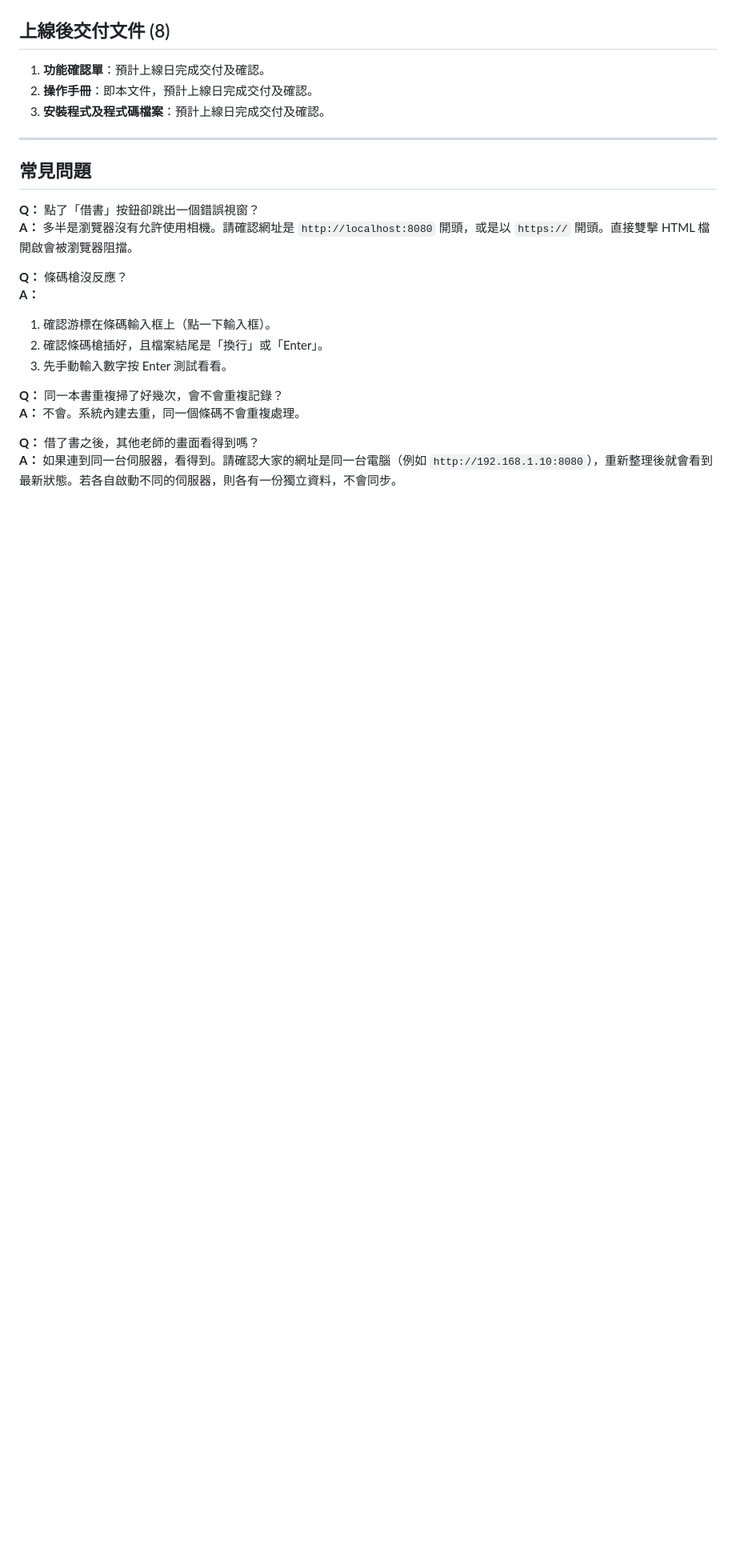
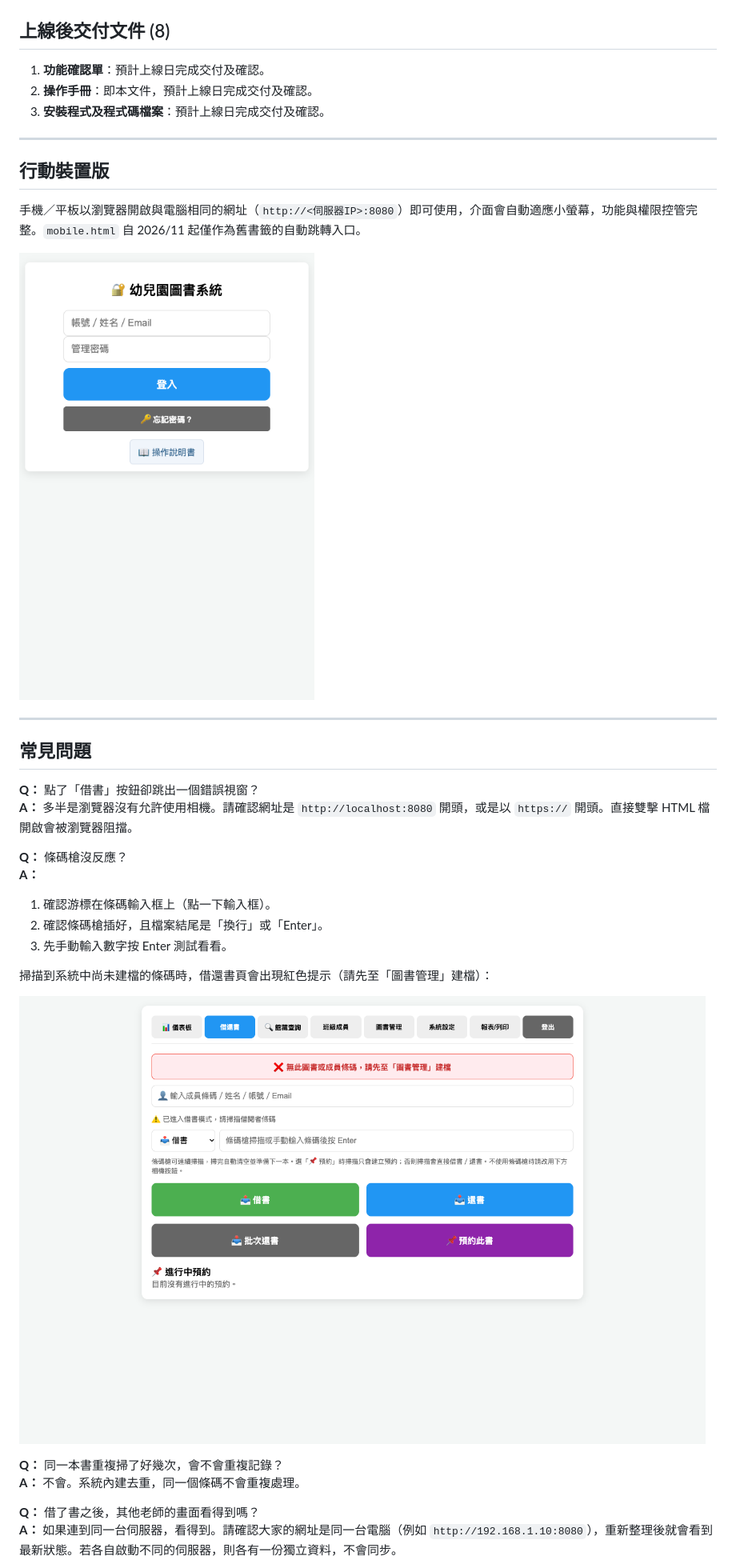
Before and after one commit to roverchen/simple-library, a Markdown page: docs/操作手冊.md, the part around one of its changes. Shown at 80% size. Drawn GitHub-style; blank space fills up the shorter version.

Commit message:
docs: 操作手冊補齊全部畫面截圖（19 張，md/html 同步）

```diff
--- a/docs/操作手冊.md
+++ b/docs/操作手冊.md
@@ -402,6 +427,14 @@ admin／root 角色與共用管理員不受勾選影響，一律全權限。
 
 ---
 
+## 行動裝置版
+
+手機／平板以瀏覽器開啟與電腦相同的網址（`http://<伺服器IP>:8080`）即可使用，介面會自動適應小螢幕，功能與權限控管完整。`mobile.html` 自 2026/11 起僅作為舊書籤的自動跳轉入口。
+
+![行動裝置登入畫面](images/08-mobile.png)
+
+---
+
 ## 常見問題
 
 **Q：** 點了「借書」按鈕卻跳出一個錯誤視窗？
@@ -412,6 +445,10 @@ admin／root 角色與共用管理員不受勾選影響，一律全權限。
 1. 確認游標在條碼輸入框上（點一下輸入框）。
 2. 確認條碼槍插好，且檔案結尾是「換行」或「Enter」。
 3. 先手動輸入數字按 Enter 測試看看。
+
+掃描到系統中尚未建檔的條碼時，借還書頁會出現紅色提示（請先至「圖書管理」建檔）：
+
+![無此條碼的錯誤提示](images/17-loan-member.png)
 
 **Q：** 同一本書重複掃了好幾次，會不會重複記錄？
 **A：** 不會。系統內建去重，同一個條碼不會重複處理。
```
Also changed, not shown: other parts of docs/操作手冊.md (+27 -2 lines), docs/images/18-book-new.png (added), docs/images/19-category.png (added), 1 other file.
